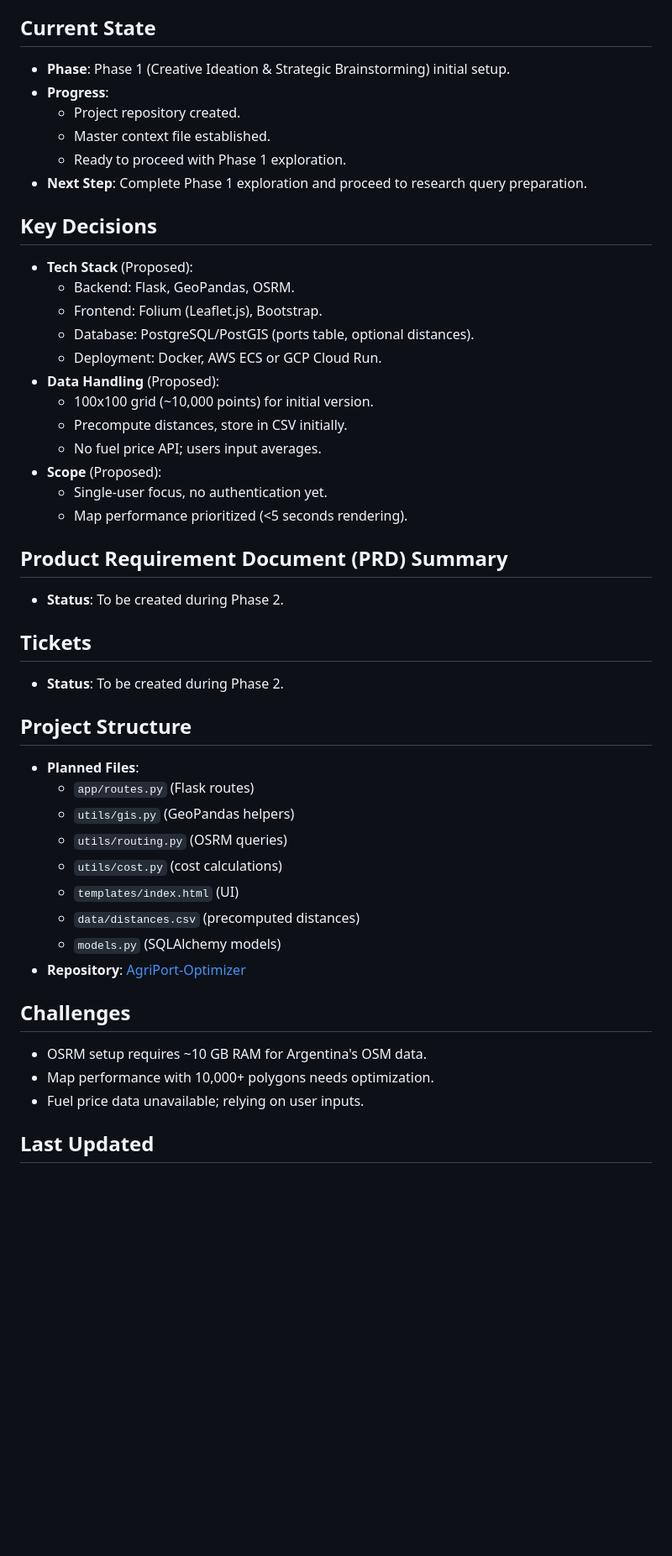
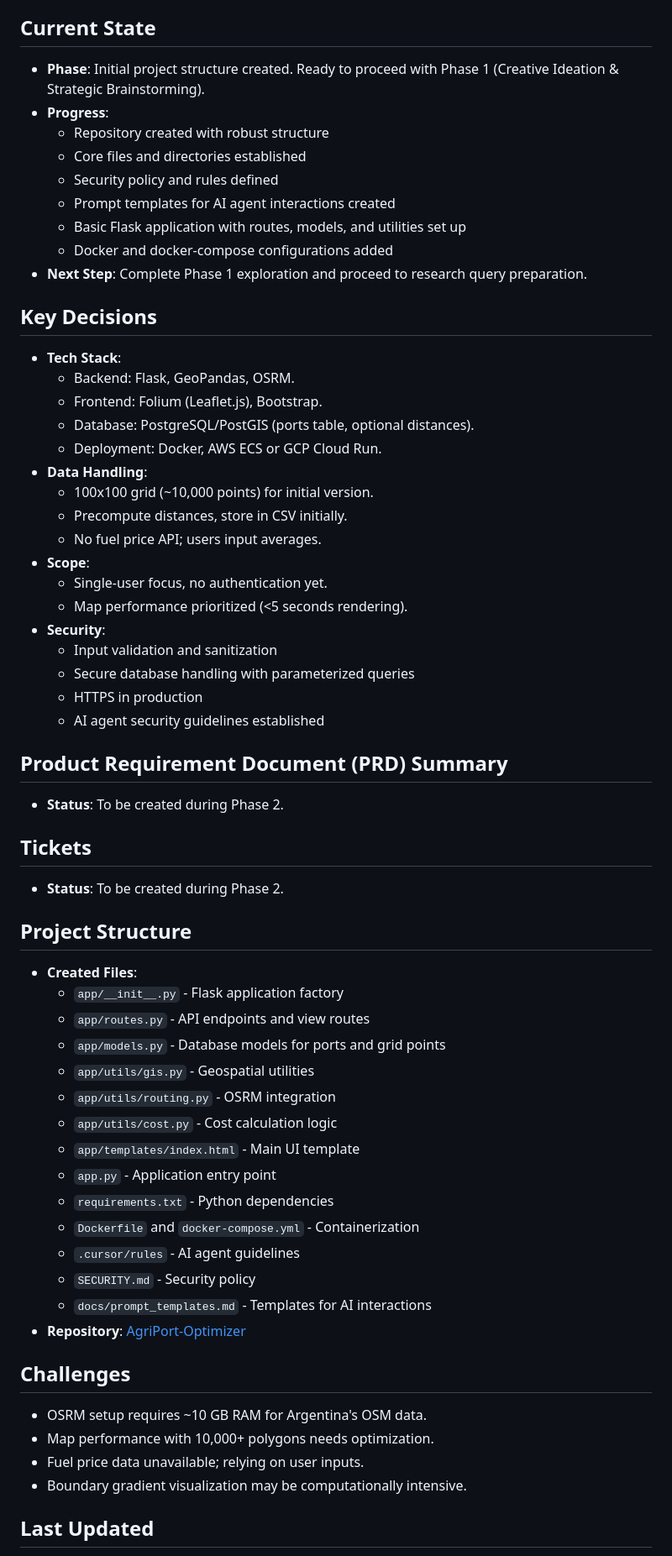
Before and after one commit to KineticNexus/AgriPort-Optimizer, a Markdown page: project_context.md, the part around one of its changes. Shown at 84% size. Drawn GitHub-style; blank space fills up the shorter version.

Commit message:
Update project context with setup completion

```diff
--- a/project_context.md
+++ b/project_context.md
@@ -18,26 +18,34 @@ This project follows the **Ultimate Vibe Architecting Roadmap for AI-Powered Dev
 - Confirm with the user for any deviations from the plan.
 
 ## Current State
-- **Phase**: Phase 1 (Creative Ideation & Strategic Brainstorming) initial setup.
+- **Phase**: Initial project structure created. Ready to proceed with Phase 1 (Creative Ideation & Strategic Brainstorming).
 - **Progress**:
-  - Project repository created.
-  - Master context file established.
-  - Ready to proceed with Phase 1 exploration.
+  - Repository created with robust structure
+  - Core files and directories established
+  - Security policy and rules defined
+  - Prompt templates for AI agent interactions created
+  - Basic Flask application with routes, models, and utilities set up
+  - Docker and docker-compose configurations added
 - **Next Step**: Complete Phase 1 exploration and proceed to research query preparation.
 
 ## Key Decisions
-- **Tech Stack** (Proposed):
+- **Tech Stack**:
   - Backend: Flask, GeoPandas, OSRM.
   - Frontend: Folium (Leaflet.js), Bootstrap.
   - Database: PostgreSQL/PostGIS (ports table, optional distances).
   - Deployment: Docker, AWS ECS or GCP Cloud Run.
-- **Data Handling** (Proposed):
+- **Data Handling**:
   - 100x100 grid (~10,000 points) for initial version.
   - Precompute distances, store in CSV initially.
   - No fuel price API; users input averages.
-- **Scope** (Proposed):
+- **Scope**:
   - Single-user focus, no authentication yet.
   - Map performance prioritized (<5 seconds rendering).
+- **Security**:
+  - Input validation and sanitization
+  - Secure database handling with parameterized queries
+  - HTTPS in production
+  - AI agent security guidelines established
 
 ## Product Requirement Document (PRD) Summary
 - **Status**: To be created during Phase 2.
@@ -46,20 +54,27 @@ This project follows the **Ultimate Vibe Architecting Roadmap for AI-Powered Dev
 - **Status**: To be created during Phase 2.
 
 ## Project Structure
-- **Planned Files**:
-  - `app/routes.py` (Flask routes)
-  - `utils/gis.py` (GeoPandas helpers)
-  - `utils/routing.py` (OSRM queries)
-  - `utils/cost.py` (cost calculations)
-  - `templates/index.html` (UI)
-  - `data/distances.csv` (precomputed distances)
-  - `models.py` (SQLAlchemy models)
+- **Created Files**:
+  - `app/__init__.py` - Flask application factory
+  - `app/routes.py` - API endpoints and view routes
+  - `app/models.py` - Database models for ports and grid points
+  - `app/utils/gis.py` - Geospatial utilities
+  - `app/utils/routing.py` - OSRM integration
+  - `app/utils/cost.py` - Cost calculation logic
+  - `app/templates/index.html` - Main UI template
+  - `app.py` - Application entry point
+  - `requirements.txt` - Python dependencies
+  - `Dockerfile` and `docker-compose.yml` - Containerization
+  - `.cursor/rules` - AI agent guidelines
+  - `SECURITY.md` - Security policy
+  - `docs/prompt_templates.md` - Templates for AI interactions
 - **Repository**: [AgriPort-Optimizer](https://github.com/KineticNexus/AgriPort-Optimizer)
 
 ## Challenges
 - OSRM setup requires ~10 GB RAM for Argentina's OSM data.
 - Map performance with 10,000+ polygons needs optimization.
 - Fuel price data unavailable; relying on user inputs.
+- Boundary gradient visualization may be computationally intensive.
 
 ## Last Updated
 - **Date**: April 12, 2025
```
Also changed, not shown: other parts of project_context.md (+2 -1 lines).
